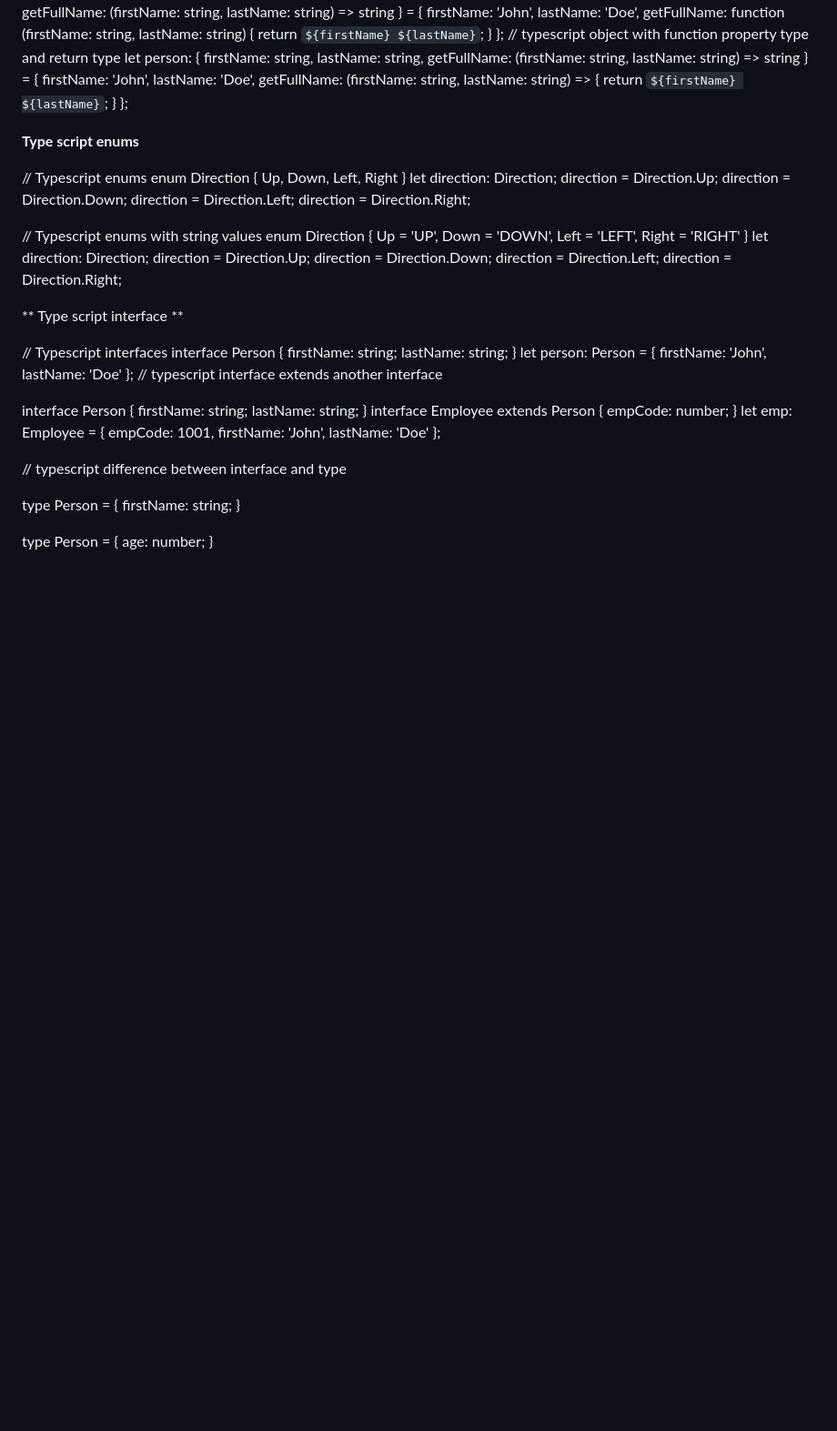
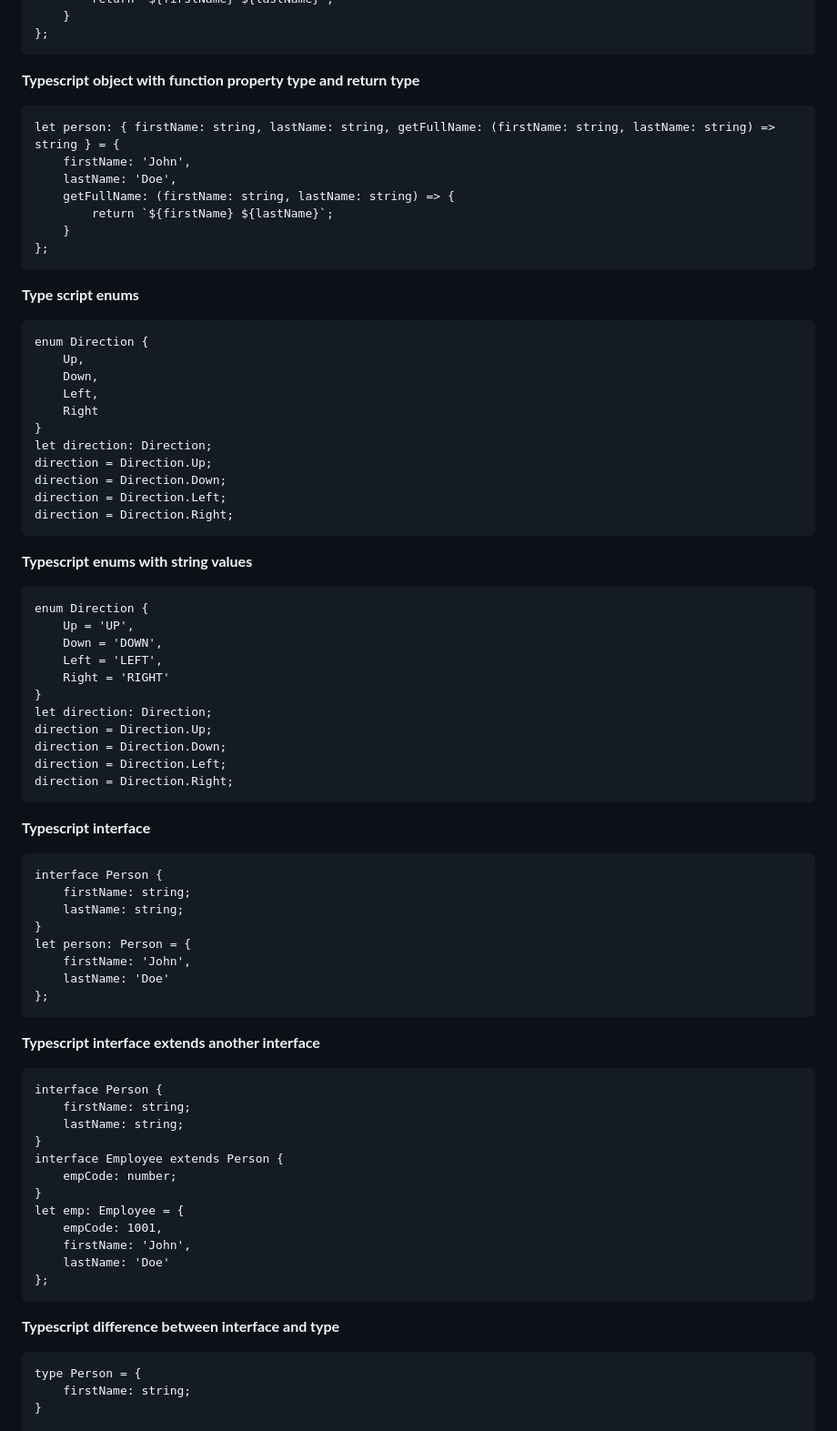
Before and after one commit to amitweb2012/typescript, a Markdown page: README.md, the part around the change printed below. Shown: that part at 91% size. GitHub-like rendering; blank space fills up the shorter version.

````diff
--- a/README.md
+++ b/README.md
@@ -142,7 +179,10 @@ let person: { firstName: string, lastName: string, getFullName: (firstName: stri
         return `${firstName} ${lastName}`;
     }
 };
-// typescript object with function property type and return type
+```
+
+**Typescript object with function property type and return type**
+```
 let person: { firstName: string, lastName: string, getFullName: (firstName: string, lastName: string) => string } = {
     firstName: 'John',
     lastName: 'Doe',
@@ -150,10 +190,9 @@ let person: { firstName: string, lastName: string, getFullName: (firstName: stri
         return `${firstName} ${lastName}`;
     }
 };
-
+```
 **Type script enums**
-
-// Typescript enums
+```
 enum Direction {
     Up,
     Down,
@@ -165,8 +204,10 @@ direction = Direction.Up;
 direction = Direction.Down;
 direction = Direction.Left;
 direction = Direction.Right;
+```
 
-// Typescript enums with string values
+**Typescript enums with string values**
+```
 enum Direction {
     Up = 'UP',
     Down = 'DOWN',
@@ -178,10 +219,10 @@ direction = Direction.Up;
 direction = Direction.Down;
 direction = Direction.Left;
 direction = Direction.Right;
+```
 
-** Type script interface **
-
-// Typescript interfaces
+**Typescript interface**
+```
 interface Person {
     firstName: string;
     lastName: string;
@@ -190,8 +231,9 @@ let person: Person = {
     firstName: 'John',
     lastName: 'Doe'
 };
-// typescript interface extends another interface
-
+```
+**Typescript interface extends another interface**
+```
 interface Person {
     firstName: string;
     lastName: string;
@@ -204,9 +246,10 @@ let emp: Employee = {
     firstName: 'John',
     lastName: 'Doe'
 };
+```
 
-// typescript difference between interface and type
-
+**Typescript difference between interface and type**
+```
 type Person = {
     firstName: string;
 }
````
Also changed, not shown: other parts of README.md (+80 -41 lines).
